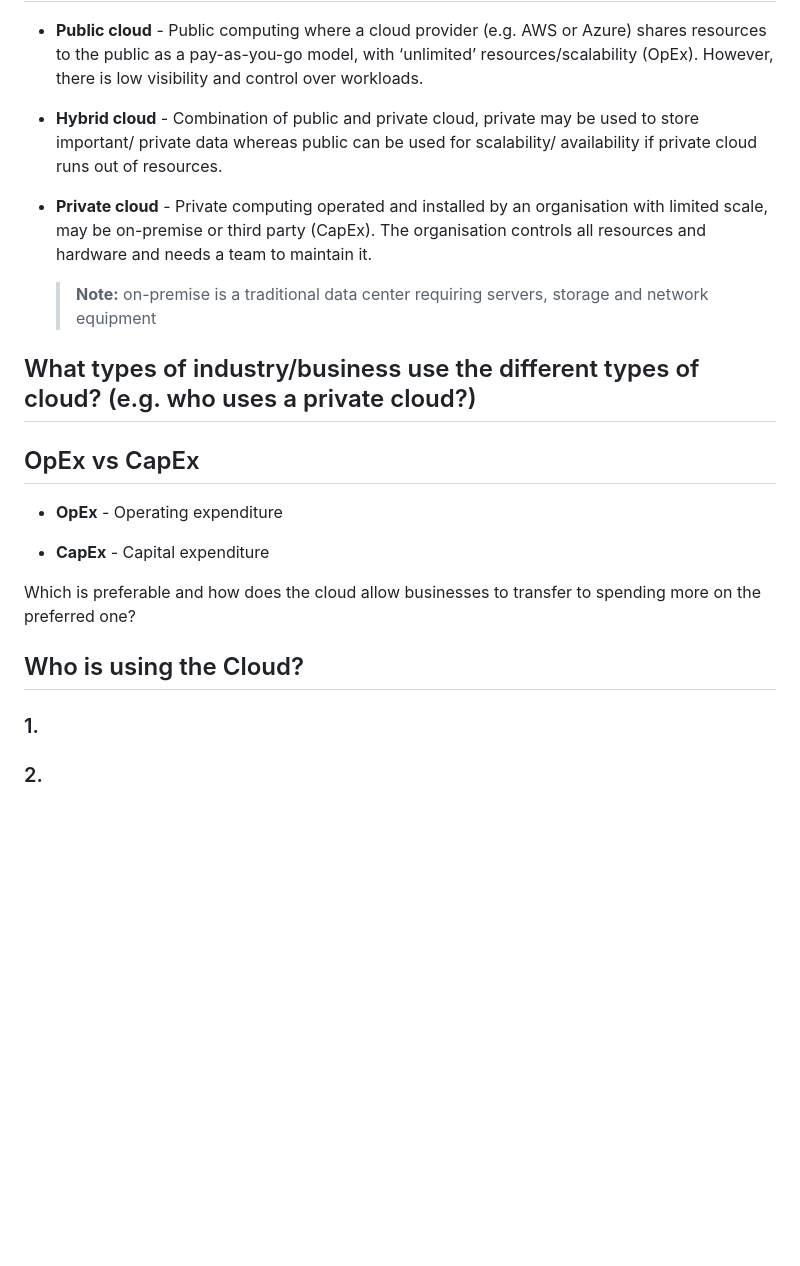
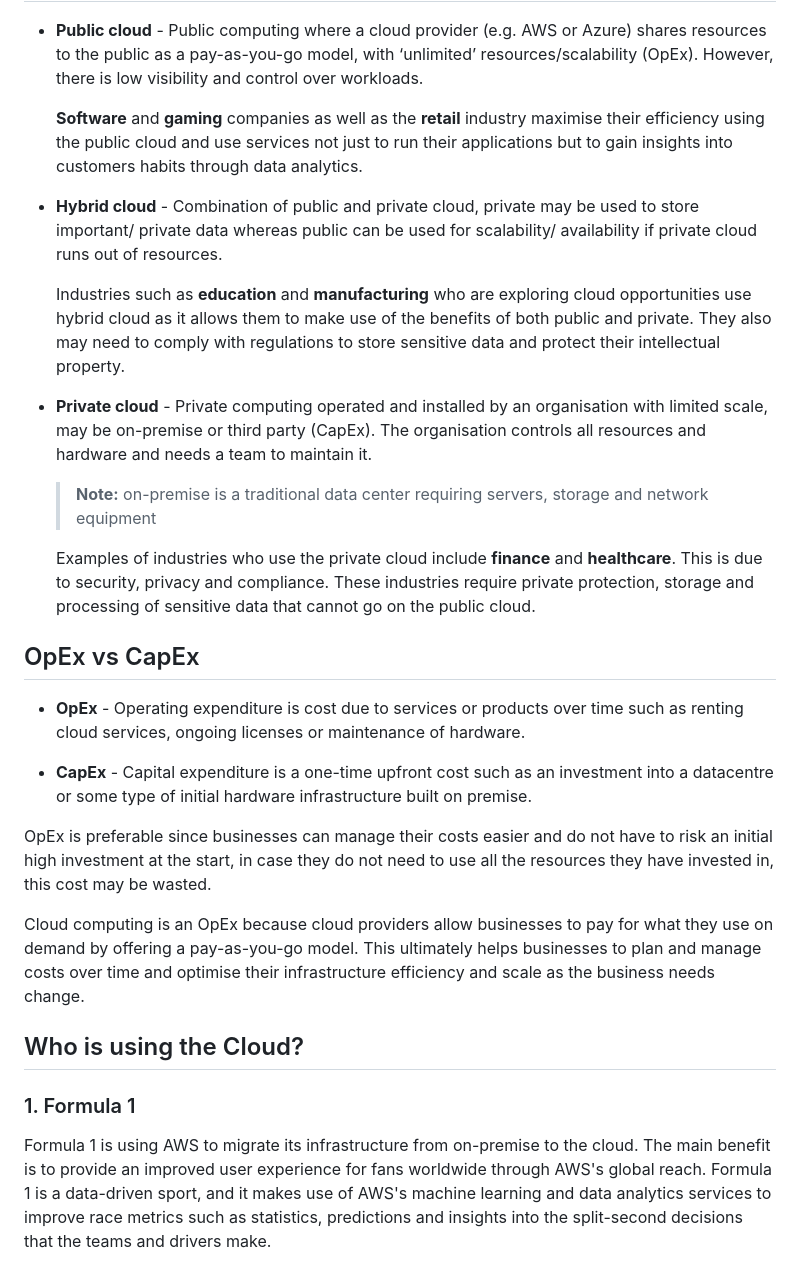
Before and after one commit to bradley-woods/tech230-aws, a Markdown page: README.md, the part around the change printed below. Rendered like a GitHub page; blank space fills up the shorter version.

```diff
--- a/README.md
+++ b/README.md
@@ -49,25 +57,31 @@ There are other cloud providers that may be more suitable for small and medium-s
 
 - **Public cloud** - Public computing where a cloud provider (e.g. AWS or Azure) shares resources to the public as a pay-as-you-go model, with ‘unlimited’ resources/scalability (OpEx). However, there is low visibility and control over workloads.
 
+    **Software** and **gaming** companies as well as the **retail** industry maximise their efficiency using the public cloud and use services not just to run their applications but to gain insights into customers habits through data analytics.
+
 - **Hybrid cloud** - Combination of public and private cloud, private may be used to store important/ private data whereas public can be used for scalability/ availability if private cloud runs out of resources.
+
+    Industries such as **education** and **manufacturing** who are exploring cloud opportunities use hybrid cloud as it allows them to make use of the benefits of both public and private. They also may need to comply with regulations to store sensitive data and protect their intellectual property.
 
 - **Private cloud** - Private computing operated and installed by an organisation with limited scale, may be on-premise or third party (CapEx). The organisation controls all resources and hardware and needs a team to maintain it.
 
     > **Note:** on-premise is a traditional data center requiring servers, storage and network equipment
 
-## What types of industry/business use the different types of cloud? (e.g. who uses a private cloud?)
+    Examples of industries who use the private cloud include **finance** and **healthcare**. This is due to security, privacy and compliance. These industries require private protection, storage and processing of sensitive data that cannot go on the public cloud.
 
 ## OpEx vs CapEx
 
-- **OpEx** - Operating expenditure
+- **OpEx** - Operating expenditure is cost due to services or products over time such as renting cloud services, ongoing licenses or maintenance of hardware.
 
-- **CapEx** - Capital expenditure
+- **CapEx** - Capital expenditure is a one-time upfront cost such as an investment into a datacentre or some type of initial hardware infrastructure built on premise.
 
-Which is preferable and how does the cloud allow businesses to transfer to spending more on the preferred one?
+OpEx is preferable since businesses can manage their costs easier and do not have to risk an initial high investment at the start, in case they do not need to use all the resources they have invested in, this cost may be wasted.
+
+Cloud computing is an OpEx because cloud providers allow businesses to pay for what they use on demand by offering a pay-as-you-go model. This ultimately helps businesses to plan and manage costs over time and optimise their infrastructure efficiency and scale as the business needs change.
 
 ## Who is using the Cloud?
 
-### 1.
+### 1. Formula 1
 
-### 2.
+Formula 1 is using AWS to migrate its infrastructure from on-premise to the cloud. The main benefit is to provide an improved user experience for fans worldwide through AWS's global reach. Formula 1 is a data-driven sport, and it makes use of AWS's machine learning and data analytics services to improve race metrics such as statistics, predictions and insights into the split-second decisions that the teams and drivers make.
 
```
Also changed, not shown: other parts of README.md (+34 -9 lines), images/service-level-pyramid.png (added), images/valorant-player-screen.jpg (added).
